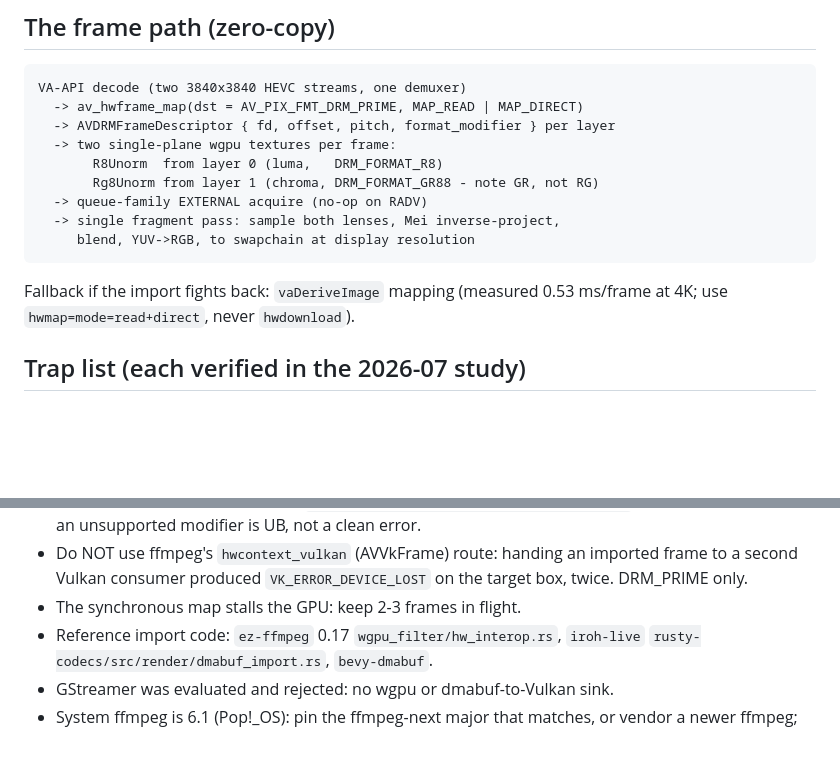
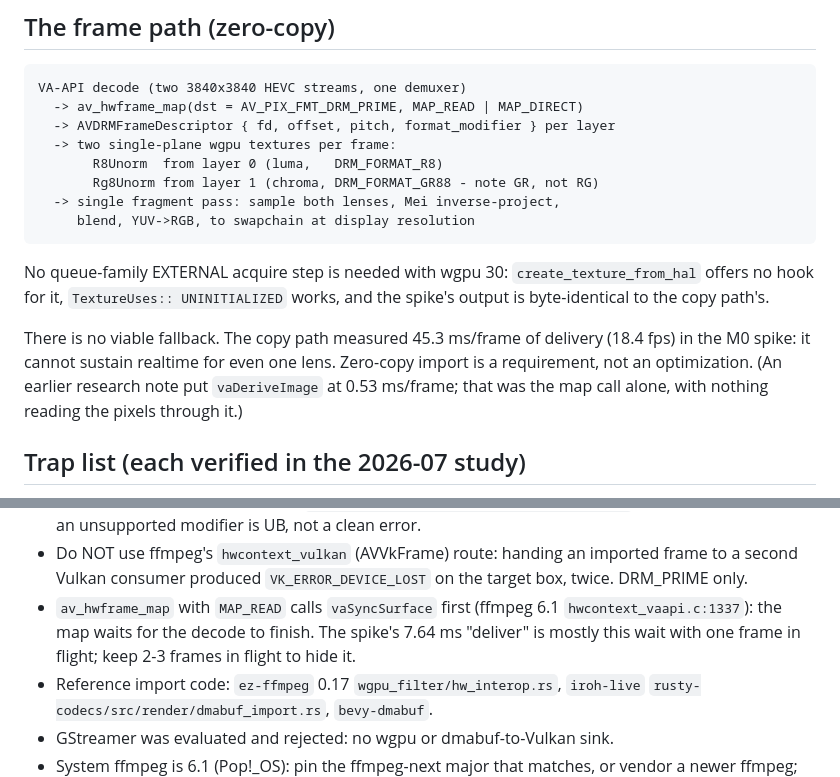
Before and after one commit to aeharding/kjerag, a Markdown page: docs/ARCHITECTURE.md, 2 parts joined by grey strips. GitHub-like rendering; blank space fills up the shorter version.

Commit message:
ARCHITECTURE: apply spike pushback (no viable copy fallback, no EXTERNAL acquire on wgpu 30, name vaSyncSurface)

````diff
--- a/docs/ARCHITECTURE.md
+++ b/docs/ARCHITECTURE.md
@@ -25,13 +25,20 @@ VA-API decode (two 3840x3840 HEVC streams, one demuxer)
   -> two single-plane wgpu textures per frame:
        R8Unorm  from layer 0 (luma,   DRM_FORMAT_R8)
        Rg8Unorm from layer 1 (chroma, DRM_FORMAT_GR88 - note GR, not RG)
-  -> queue-family EXTERNAL acquire (no-op on RADV)
   -> single fragment pass: sample both lenses, Mei inverse-project,
      blend, YUV->RGB, to swapchain at display resolution
 ```
 
-Fallback if the import fights back: `vaDeriveImage` mapping (measured
-0.53 ms/frame at 4K; use `hwmap=mode=read+direct`, never `hwdownload`).
+No queue-family EXTERNAL acquire step is needed with wgpu 30:
+`create_texture_from_hal` offers no hook for it, `TextureUses::
+UNINITIALIZED` works, and the spike's output is byte-identical to the
+copy path's.
+
+There is no viable fallback. The copy path measured 45.3 ms/frame of
+delivery (18.4 fps) in the M0 spike: it cannot sustain realtime for even
+one lens. Zero-copy import is a requirement, not an optimization. (An
+earlier research note put `vaDeriveImage` at 0.53 ms/frame; that was the
+map call alone, with nothing reading the pixels through it.)
 
 ## Trap list (each verified in the 2026-07 study)
 
@@ -51,7 +58,10 @@ Fallback if the import fights back: `vaDeriveImage` mapping (measured
 - Do NOT use ffmpeg's `hwcontext_vulkan` (AVVkFrame) route: handing an
   imported frame to a second Vulkan consumer produced
   `VK_ERROR_DEVICE_LOST` on the target box, twice. DRM_PRIME only.
-- The synchronous map stalls the GPU: keep 2-3 frames in flight.
+- `av_hwframe_map` with `MAP_READ` calls `vaSyncSurface` first (ffmpeg
+  6.1 `hwcontext_vaapi.c:1337`): the map waits for the decode to finish.
+  The spike's 7.64 ms "deliver" is mostly this wait with one frame in
+  flight; keep 2-3 frames in flight to hide it.
 - Reference import code: `ez-ffmpeg` 0.17 `wgpu_filter/hw_interop.rs`,
   `iroh-live` `rusty-codecs/src/render/dmabuf_import.rs`, `bevy-dmabuf`.
 - GStreamer was evaluated and rejected: no wgpu or dmabuf-to-Vulkan sink.
````
